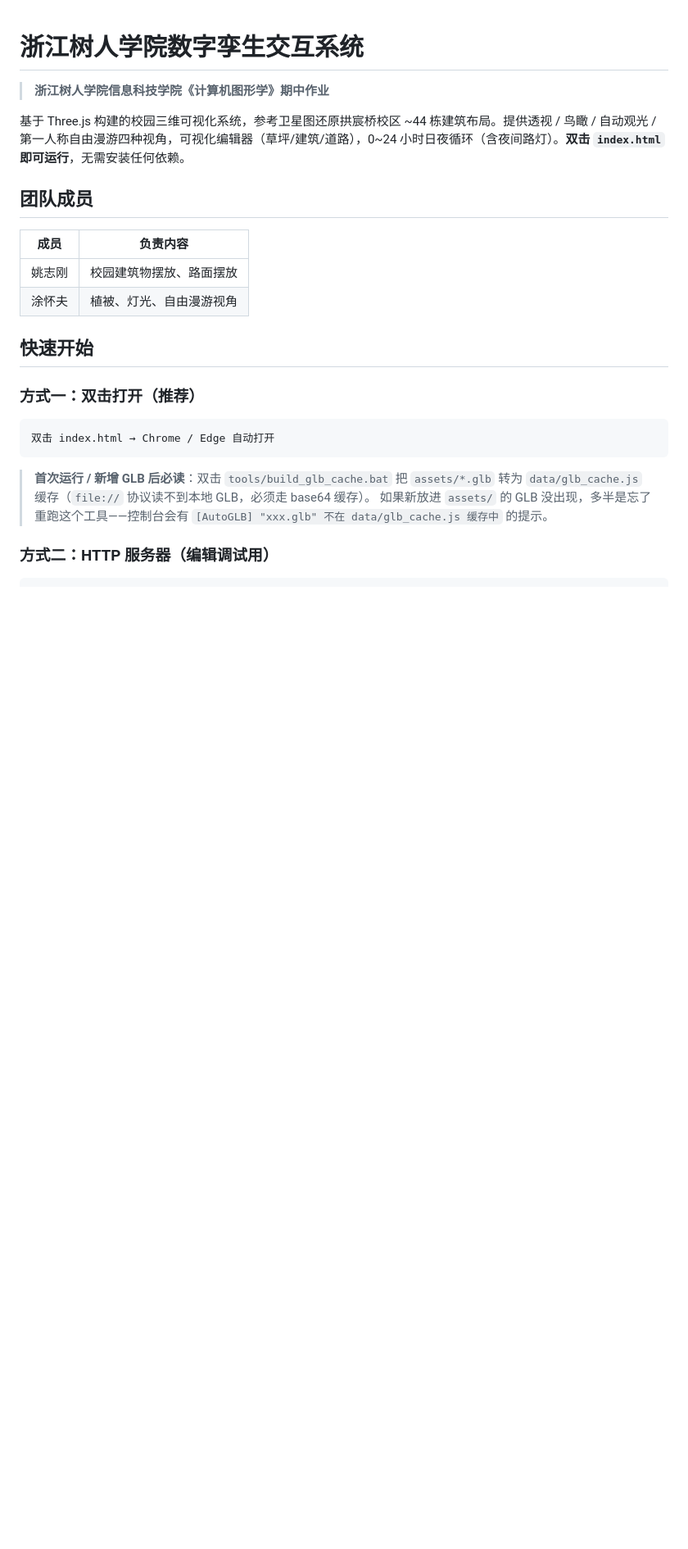
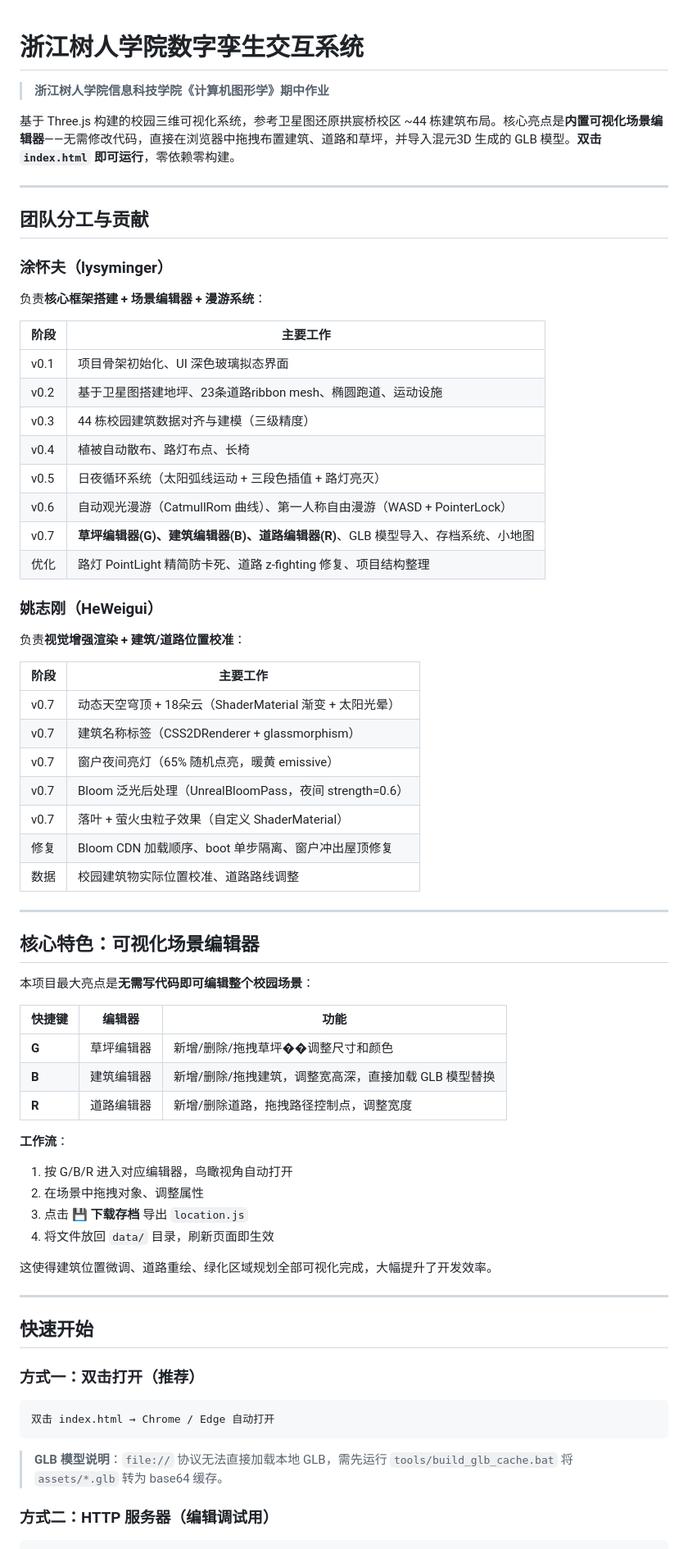
Before and after one commit to lysyminger/digital-twin-campus-threejs, a Markdown page: README.md, the part around one of its changes. Shown at 82% size. Drawn GitHub-style; blank space fills up the shorter version.

````diff
--- a/README.md
+++ b/README.md
@@ -2,14 +2,62 @@
 
 > **浙江树人学院信息科技学院《计算机图形学》期中作业**
 
-基于 Three.js 构建的校园三维可视化系统，参考卫星图还原拱宸桥校区 ~44 栋建筑布局。提供透视 / 鸟瞰 / 自动观光 / 第一人称自由漫游四种视角，可视化编辑器（草坪/建筑/道路），0~24 小时日夜循环（含夜间路灯）。**双击 `index.html` 即可运行**，无需安装任何依赖。
+基于 Three.js 构建的校园三维可视化系统，参考卫星图还原拱宸桥校区 ~44 栋建筑布局。核心亮点是**内置可视化场景编辑器**——无需修改代码，直接在浏览器中拖拽布置建筑、道路和草坪，并导入混元3D 生成的 GLB 模型。**双击 `index.html` 即可运行**，零依赖零构建。
 
-## 团队成员
+---
 
-| 成员 | 负责内容 |
+## 团队分工与贡献
+
+### 涂怀夫（lysyminger）
+
+负责**核心框架搭建 + 场景编辑器 + 漫游系统**：
+
+| 阶段 | 主要工作 |
 |------|----------|
-| 姚志刚 | 校园建筑物摆放、路面摆放 |
-| 涂怀夫 | 植被、灯光、自由漫游视角 |
+| v0.1 | 项目骨架初始化、UI 深色玻璃拟态界面 |
+| v0.2 | 基于卫星图搭建地坪、23条道路ribbon mesh、椭圆跑道、运动设施 |
+| v0.3 | 44 栋校园建筑数据对齐与建模（三级精度） |
+| v0.4 | 植被自动散布、路灯布点、长椅 |
+| v0.5 | 日夜循环系统（太阳弧线运动 + 三段色插值 + 路灯亮灭） |
+| v0.6 | 自动观光漫游（CatmullRom 曲线）、第一人称自由漫游（WASD + PointerLock） |
+| v0.7 | **草坪编辑器(G)、建筑编辑器(B)、道路编辑器(R)**、GLB 模型导入、存档系统、小地图 |
+| 优化 | 路灯 PointLight 精简防卡死、道路 z-fighting 修复、项目结构整理 |
+
+### 姚志刚（HeWeigui）
+
+负责**视觉增强渲染 + 建筑/道路位置校准**：
+
+| 阶段 | 主要工作 |
+|------|----------|
+| v0.7 | 动态天空穹顶 + 18朵云（ShaderMaterial 渐变 + 太阳光晕） |
+| v0.7 | 建筑名称标签（CSS2DRenderer + glassmorphism） |
+| v0.7 | 窗户夜间亮灯（65% 随机点亮，暖黄 emissive） |
+| v0.7 | Bloom 泛光后处理（UnrealBloomPass，夜间 strength=0.6） |
+| v0.7 | 落叶 + 萤火虫粒子效果（自定义 ShaderMaterial） |
+| 修复 | Bloom CDN 加载顺序、boot 单步隔离、窗户冲出屋顶修复 |
+| 数据 | 校园建筑物实际位置校准、道路路线调整 |
+
+---
+
+## 核心特色：可视化场景编辑器
+
+本项目最大亮点是**无需写代码即可编辑整个校园场景**：
+
+| 快捷键 | 编辑器 | 功能 |
+|--------|--------|------|
+| **G** | 草坪编辑器 | 新增/删除/拖拽草坪��调整尺寸和颜色 |
+| **B** | 建筑编辑器 | 新增/删除/拖拽建筑，调整宽高深，直接加载 GLB 模型替换 |
+| **R** | 道路编辑器 | 新增/删除道路，拖拽路径控制点，调整宽度 |
+
+**工作流**：
+1. 按 G/B/R 进入对应编辑器，鸟瞰视角自动打开
+2. 在场景中拖拽对象、调整属性
+3. 点击 **💾 下载存档** 导出 `location.js`
+4. 将文件放回 `data/` 目录，刷新页面即生效
+
+这使得建筑位置微调、道路重绘、绿化区域规划全部可视化完成，大幅提升了开发效率。
+
+---
 
 ## 快速开始
 
@@ -19,8 +67,7 @@
 双击 index.html → Chrome / Edge 自动打开
 ```
 
-> **首次运行 / 新增 GLB 后必读**：双击 `tools/build_glb_cache.bat` 把 `assets/*.glb` 转为 `data/glb_cache.js` 缓存（`file://` 协议读不到本地 GLB，必须走 base64 缓存）。
-> 如果新放进 `assets/` 的 GLB 没出现，多半是忘了重跑这个工具——控制台会有 `[AutoGLB] "xxx.glb" 不在 data/glb_cache.js 缓存中` 的提示。
+> **GLB 模型说明**：`file://` 协议无法直接加载本地 GLB，需先运行 `tools/build_glb_cache.bat` 将 `assets/*.glb` 转为 base64 缓存。
 
 ### 方式二：HTTP 服务器（编辑调试用）
 
````
Also changed, not shown: other parts of README.md (+82 -97 lines).
